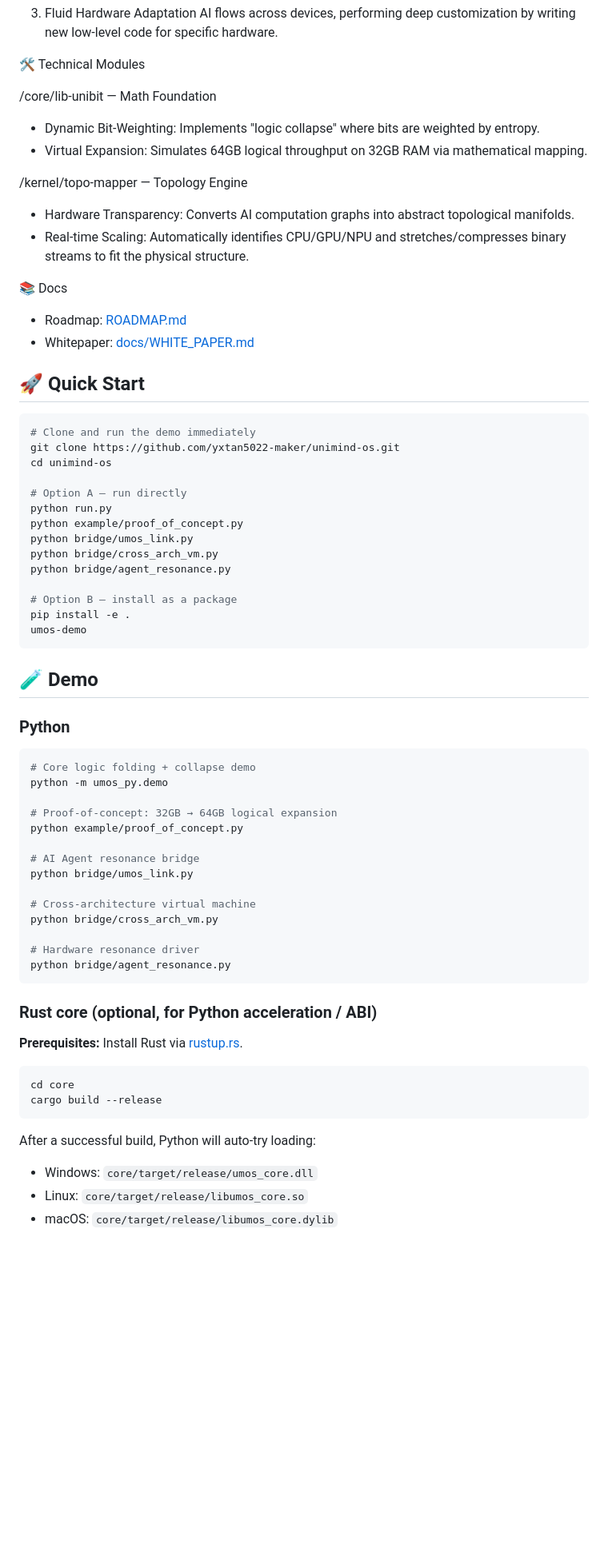
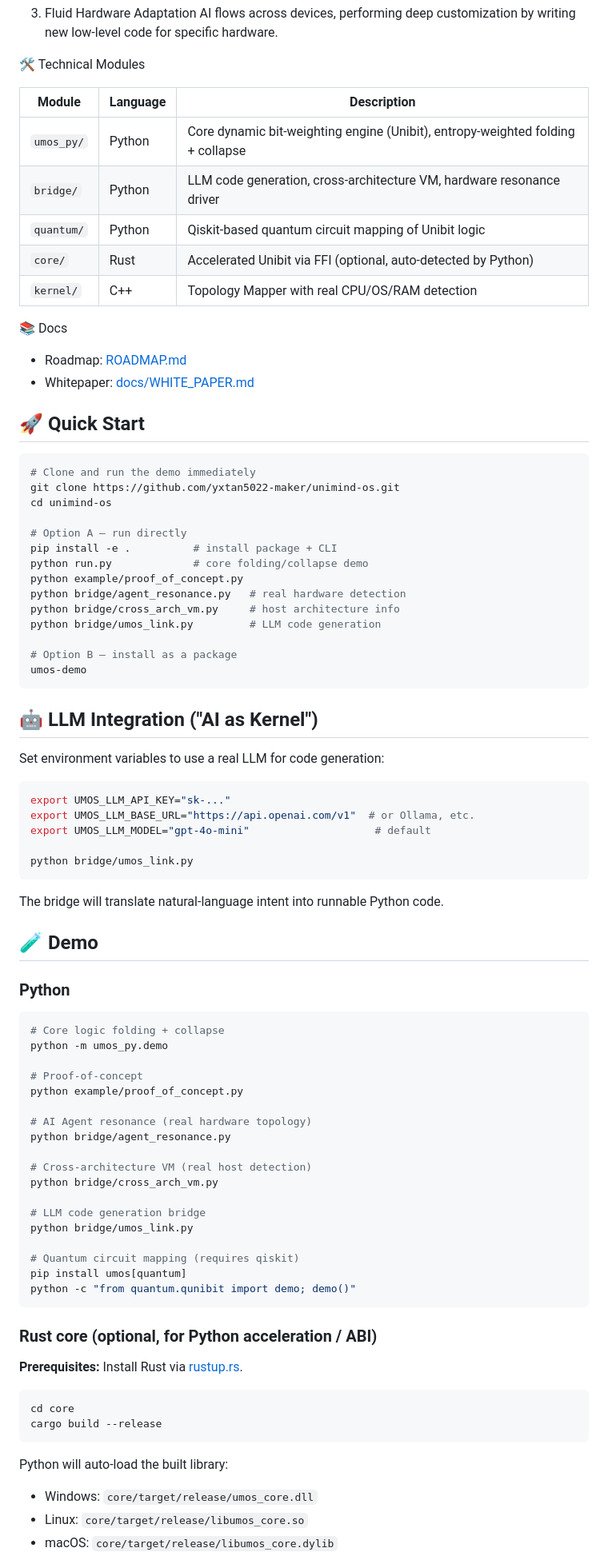
Before and after one commit to yxtan5022-maker/unimind-os, a Markdown page: README.md, the part around one of its changes. Shown at 80% size. GitHub-like rendering; blank space fills up the shorter version.

Commit message:
update README with LLM, quantum, hardware detection docs

````diff
--- a/README.md
+++ b/README.md
@@ -25,15 +25,13 @@ AI flows across devices, performing deep customization by writing new low-level
 
 🛠️ Technical Modules
 
-/core/lib-unibit — Math Foundation
-
-- Dynamic Bit-Weighting: Implements "logic collapse" where bits are weighted by entropy.
-- Virtual Expansion: Simulates 64GB logical throughput on 32GB RAM via mathematical mapping.
-
-/kernel/topo-mapper — Topology Engine
-
-- Hardware Transparency: Converts AI computation graphs into abstract topological manifolds.
-- Real-time Scaling: Automatically identifies CPU/GPU/NPU and stretches/compresses binary streams to fit the physical structure.
+| Module | Language | Description |
+|--------|----------|-------------|
+| `umos_py/` | Python | Core dynamic bit-weighting engine (Unibit), entropy-weighted folding + collapse |
+| `bridge/` | Python | LLM code generation, cross-architecture VM, hardware resonance driver |
+| `quantum/` | Python | Qiskit-based quantum circuit mapping of Unibit logic |
+| `core/` | Rust | Accelerated Unibit via FFI (optional, auto-detected by Python) |
+| `kernel/` | C++ | Topology Mapper with real CPU/OS/RAM detection |
 
 📚 Docs
 
@@ -48,36 +46,54 @@ git clone https://github.com/yxtan5022-maker/unimind-os.git
 cd unimind-os
 
 # Option A — run directly
-python run.py
+pip install -e .          # install package + CLI
+python run.py             # core folding/collapse demo
 python example/proof_of_concept.py
-python bridge/umos_link.py
-python bridge/cross_arch_vm.py
-python bridge/agent_resonance.py
+python bridge/agent_resonance.py   # real hardware detection
+python bridge/cross_arch_vm.py     # host architecture info
+python bridge/umos_link.py         # LLM code generation
 
 # Option B — install as a package
-pip install -e .
 umos-demo
 ```
+
+## 🤖 LLM Integration ("AI as Kernel")
+
+Set environment variables to use a real LLM for code generation:
+
+```bash
+export UMOS_LLM_API_KEY="sk-..."
+export UMOS_LLM_BASE_URL="https://api.openai.com/v1"  # or Ollama, etc.
+export UMOS_LLM_MODEL="gpt-4o-mini"                    # default
+
+python bridge/umos_link.py
+```
+
+The bridge will translate natural-language intent into runnable Python code.
 
 ## 🧪 Demo
 
 ### Python
 
 ```bash
-# Core logic folding + collapse demo
+# Core logic folding + collapse
 python -m umos_py.demo
 
-# Proof-of-concept: 32GB → 64GB logical expansion
+# Proof-of-concept
 python example/proof_of_concept.py
 
-# AI Agent resonance bridge
+# AI Agent resonance (real hardware topology)
+python bridge/agent_resonance.py
+
+# Cross-architecture VM (real host detection)
+python bridge/cross_arch_vm.py
+
+# LLM code generation bridge
 python bridge/umos_link.py
 
-# Cross-architecture virtual machine
-python bridge/cross_arch_vm.py
-
-# Hardware resonance driver
-python bridge/agent_resonance.py
+# Quantum circuit mapping (requires qiskit)
+pip install umos[quantum]
+python -c "from quantum.qunibit import demo; demo()"
 ```
 
 ### Rust core (optional, for Python acceleration / ABI)
@@ -89,7 +105,7 @@ cd core
 cargo build --release
 ```
 
-After a successful build, Python will auto-try loading:
+Python will auto-load the built library:
 
 - Windows: `core/target/release/umos_core.dll`
 - Linux: `core/target/release/libumos_core.so`
````
Also changed, not shown: other parts of README.md (+38 -4 lines).
